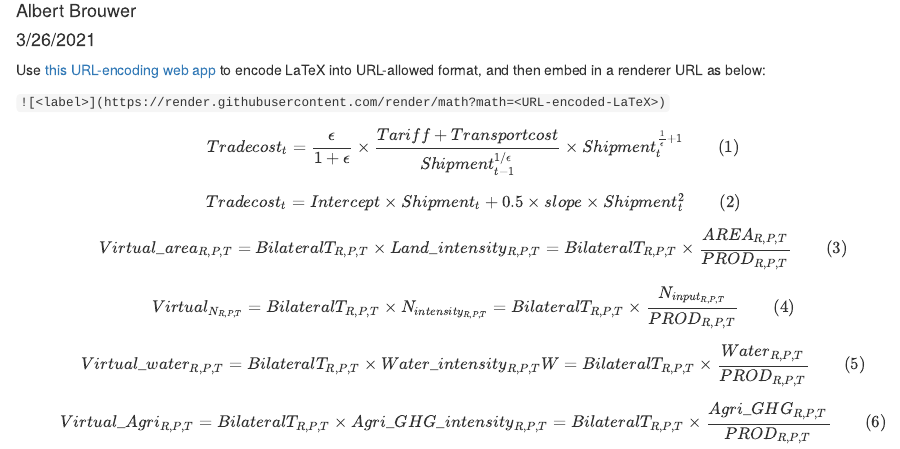
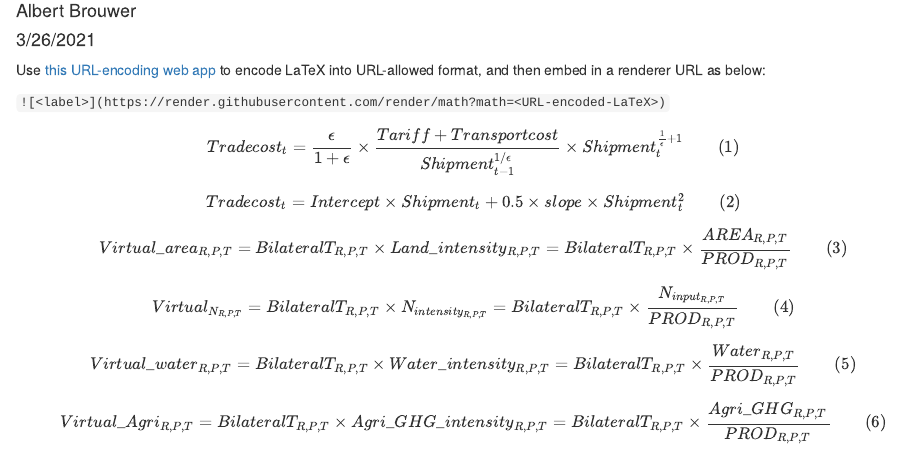
Before and after one commit to iiasa/virtual_trade, an R Markdown document (equations.Rmd): the page in a window 1100 px wide, from 110 px down. Rendered offline with R 4.5, knitr and Pandoc, with nearby package versions.

Commit message:
Remove spurious 'W'

```diff
--- a/equations.Rmd
+++ b/equations.Rmd
@@ -30,7 +30,7 @@ $$
 Virtual_{N_{R,P,T}}=BilateralT_{R,P,T}\times N_{intensity_{R,P,T}}=BilateralT_{R,P,T}\times\frac{N_{input_{R,P,T}}}{PROD_{R,P,T}}\qquad (4)
 $$
 $$
-Virtual{\_}water_{R,P,T}=BilateralT_{R,P,T}\times Water{\_}intensity_{R,P,T}W=BilateralT_{R,P,T}\times\frac{Water_{R,P,T}}{PROD_{R,P,T}}\qquad (5)
+Virtual{\_}water_{R,P,T}=BilateralT_{R,P,T}\times Water{\_}intensity_{R,P,T}=BilateralT_{R,P,T}\times\frac{Water_{R,P,T}}{PROD_{R,P,T}}\qquad (5)
 $$
 
 $$
```
